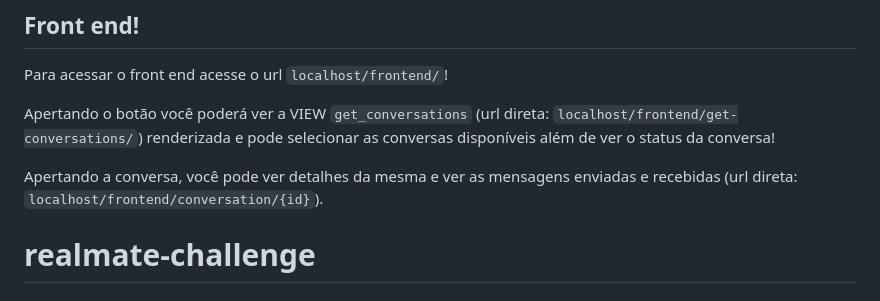
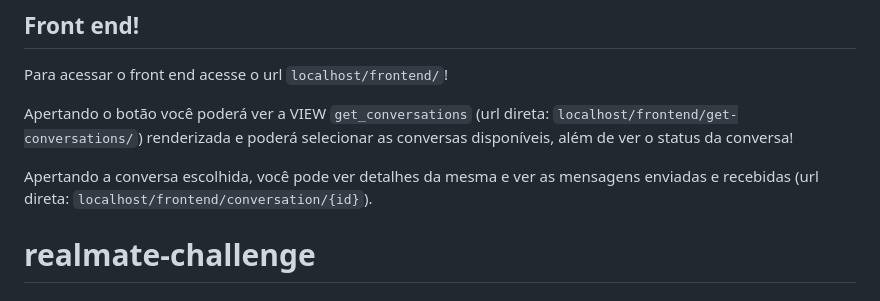
Before and after one commit to ellenlaureto/realmate-challenge, a Markdown page: README.md, the part around the change. Drawn GitHub-style.

```diff
--- a/README.md
+++ b/README.md
@@ -6,9 +6,9 @@ Olá está é uma solução simples para o desafio!
 
 Para acessar o front end acesse o  url `localhost/frontend/`!
 
-Apertando o botão você poderá ver a VIEW `get_conversations` (url direta: `localhost/frontend/get-conversations/`) renderizada e pode selecionar as conversas disponíveis além de ver o status da conversa!
+Apertando o botão você poderá ver a VIEW `get_conversations` (url direta: `localhost/frontend/get-conversations/`) renderizada e poderá selecionar as conversas disponíveis, além de ver o status da conversa!
 
-Apertando a conversa, você pode ver detalhes da mesma e ver as mensagens enviadas e recebidas (url direta: `localhost/frontend/conversation/{id}`).
+Apertando a conversa escolhida, você pode ver detalhes da mesma e ver as mensagens enviadas e recebidas (url direta: `localhost/frontend/conversation/{id}`).
 
 
 
```
